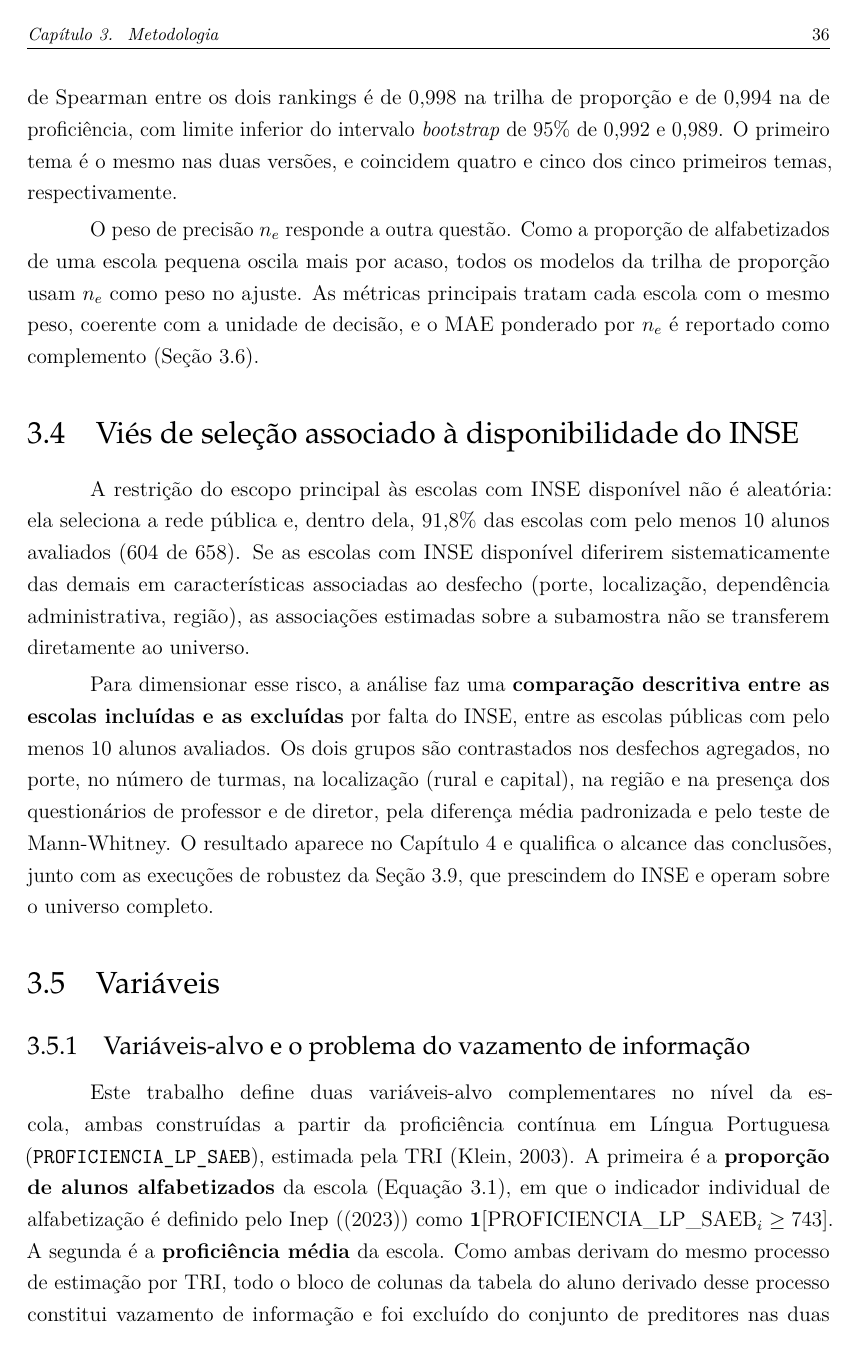
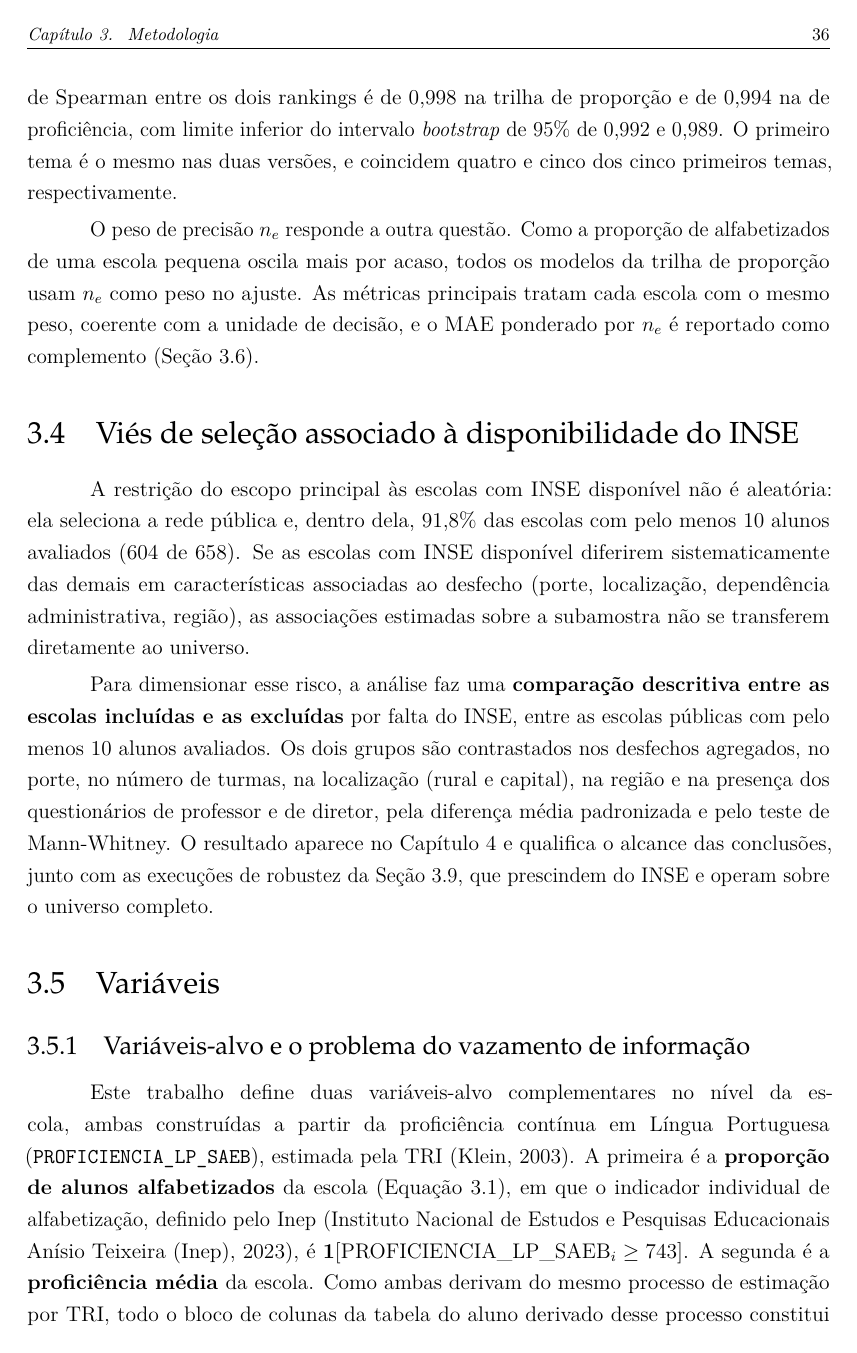
Before and after one commit to NercinoN21/tcc-alfabetizacao-saeb-ml, a LaTeX thesis (monografia/projeto.tex, which reads monografia/capitulos/principal.tex): page 37 of 79. Compiled offline with pdfLaTeX.

Commit message:
fix(metodologia): corrige a citação do Inep que saía com parênteses duplos

```diff
--- a/monografia/capitulos/principal.tex
+++ b/monografia/capitulos/principal.tex
@@ -1230,7 +1230,7 @@ ambas construídas a partir da proficiência contínua em Língua Portuguesa
 (\texttt{PROFICIENCIA\_LP\_SAEB}), estimada pela TRI \cite{klein2003tri}. A
 primeira é a \textbf{proporção de alunos alfabetizados} da escola
 (Equação~\ref{eq:prop-alfabetizado}), em que o indicador individual de
-alfabetização é definido pelo Inep (\citeyear{inep2023alfabetiza}) como
+alfabetização, definido pelo Inep \cite{inep2023alfabetiza}, é
 $\mathbf{1}[\text{PROFICIENCIA\_LP\_SAEB}_i \geq 743]$. A segunda é a
 \textbf{proficiência média} da escola. Como ambas derivam do mesmo processo
 de estimação por TRI, todo o bloco de colunas da tabela do aluno derivado
```
